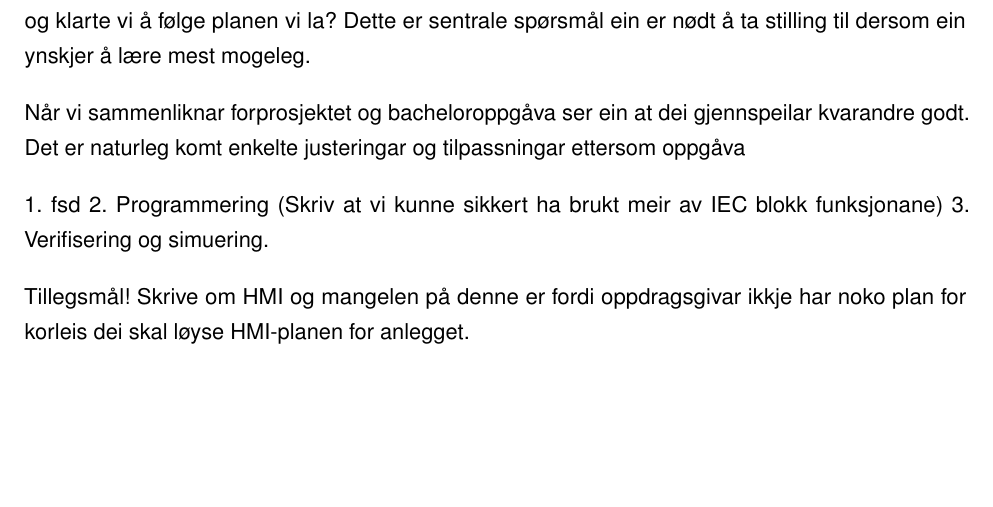
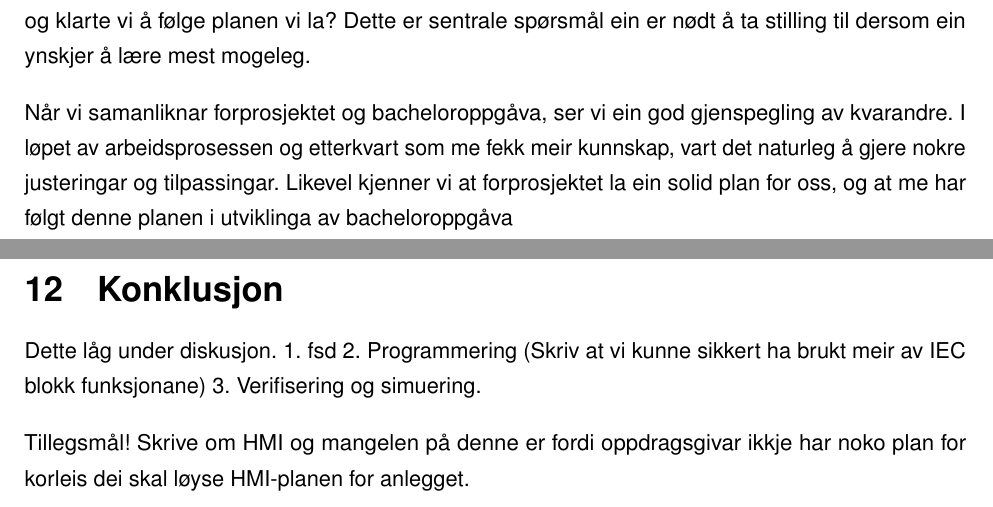
Before and after one commit to PeterSkaar/RA200-Bachelor, a LaTeX document (Latex1/bachelor_hvl.tex, which reads Latex1/Tekst/Kapittel11 - Diskusjon/11.1 Måloppnåing.tex, Latex1/Tekst/Kapittel12 - Konklusjon/12.0 Konklusjon.tex): part of page 62 of 65 before the commit and two parts of pages 62 and 64 of 66 after it, the two joined at a grey line, cut so that both start at the same text, the shorter picture padded with empty space. Compiled offline with pdfLaTeX; a missing font is replaced by an installed copy or a similar font.

Commit message:
11 og 12

```diff
--- a/Latex1/Tekst/Kapittel11 - Diskusjon/11.1 Måloppnåing.tex
+++ b/Latex1/Tekst/Kapittel11 - Diskusjon/11.1 Måloppnåing.tex
@@ -21,17 +21,9 @@ Ein viktig del av slutten på eit prosjekt er å sjå tilbake på starten.
 Klarte vi å legge ein god plan og klarte vi å følge planen vi la?
 Dette er sentrale spørsmål ein er nødt å ta stilling til dersom ein ynskjer å lære mest mogeleg.
 
-Når vi sammenliknar forprosjektet og bacheloroppgåva ser ein at dei gjennspeilar kvarandre godt.
-Det er naturleg komt enkelte justeringar og tilpassningar ettersom oppgåva
+Når vi samanliknar forprosjektet og bacheloroppgåva, ser vi ein god gjenspegling av kvarandre.
+I løpet av arbeidsprosessen og etterkvart som me fekk meir kunnskap, vart det naturleg å gjere nokre justeringar og tilpassingar.
+Likevel kjenner vi at forprosjektet la ein solid plan for oss, og at me har følgt denne planen i utviklinga av bacheloroppgåva
 
 
-
-1. fsd
-2. Programmering (Skriv at vi kunne sikkert ha brukt meir av IEC blokk funksjonane)
-3. Verifisering og simuering.
-
-Tillegsmål!
-Skrive om HMI og mangelen på denne er fordi oppdragsgivar ikkje har noko plan for korleis
-dei skal løyse HMI-planen for anlegget.
-
 \newpage
--- a/Latex1/Tekst/Kapittel12 - Konklusjon/12.0 Konklusjon.tex
+++ b/Latex1/Tekst/Kapittel12 - Konklusjon/12.0 Konklusjon.tex
@@ -1,5 +1,17 @@
 \chapter{Konklusjon}
 \thispagestyle{fancy}
+
+
+Dette låg under diskusjon.
+1. fsd
+2. Programmering (Skriv at vi kunne sikkert ha brukt meir av IEC blokk funksjonane)
+3. Verifisering og simuering.
+
+Tillegsmål!
+Skrive om HMI og mangelen på denne er fordi oppdragsgivar ikkje har noko plan for korleis
+dei skal løyse HMI-planen for anlegget.
+
+
 Må skrivast i fortid, Konklusjon vs Avslutting?
 
 Fra chatgpt
```
Also changed, not shown: Latex1/Tekst/Kapittel11 - Diskusjon/11.4 Forbetringspotensialet.tex (added, +2 -0 lines), Latex1/bachelor_hvl.tex (+2 -0 lines).
